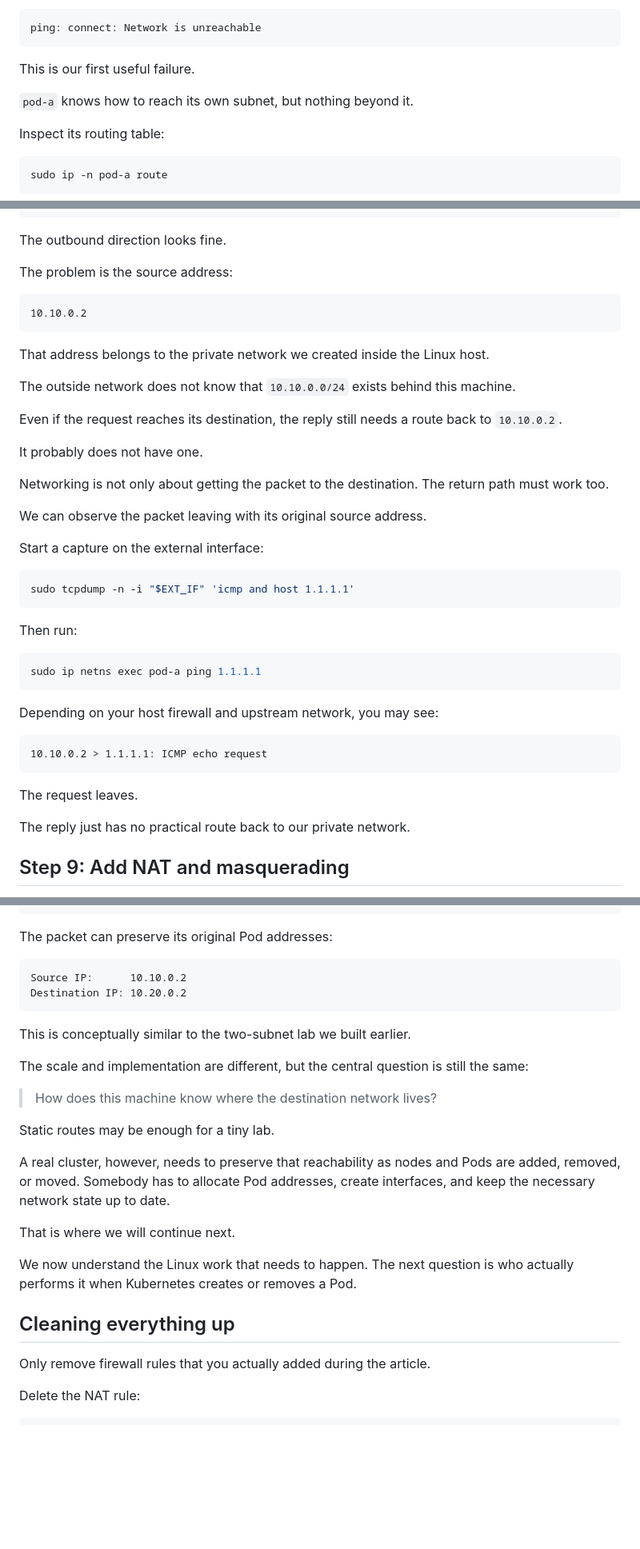
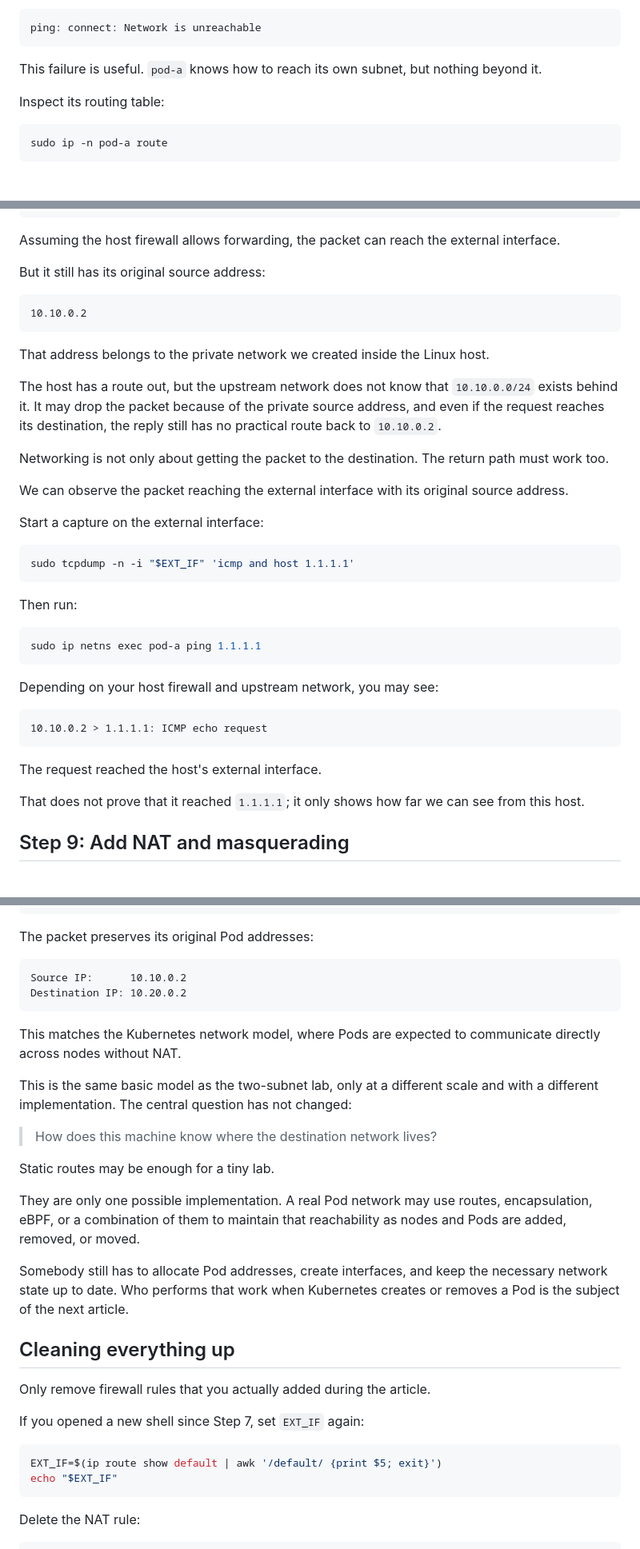
Before and after one commit to leventozen/leventozen.github.io, a Markdown page: content/blog/beyond-the-bridge-routing-our-tiny-pod-network.md, 3 parts joined by grey strips. Shown at 80% size. Rendered like a GitHub page; blank space fills up the shorter version.

Commit message:
Refine routing article explanations

````diff
--- a/content/blog/beyond-the-bridge-routing-our-tiny-pod-network.md
+++ b/content/blog/beyond-the-bridge-routing-our-tiny-pod-network.md
@@ -322,9 +318,7 @@ The result should look similar to this:
 ping: connect: Network is unreachable
 ```
 
-This is our first useful failure.
-
-`pod-a` knows how to reach its own subnet, but nothing beyond it.
+This failure is useful. `pod-a` knows how to reach its own subnet, but nothing beyond it.
 
 Inspect its routing table:
 
@@ -843,9 +815,9 @@ external interface
 internet
 ```
 
-The outbound direction looks fine.
+Assuming the host firewall allows forwarding, the packet can reach the external interface.
 
-The problem is the source address:
+But it still has its original source address:
 
 ```text
 10.10.0.2
@@ -853,15 +825,11 @@ The problem is the source address:
 
 That address belongs to the private network we created inside the Linux host.
 
-The outside network does not know that `10.10.0.0/24` exists behind this machine.
-
-Even if the request reaches its destination, the reply still needs a route back to `10.10.0.2`.
-
-It probably does not have one.
+The host has a route out, but the upstream network does not know that `10.10.0.0/24` exists behind it. It may drop the packet because of the private source address, and even if the request reaches its destination, the reply still has no practical route back to `10.10.0.2`.
 
 Networking is not only about getting the packet to the destination. The return path must work too.
 
-We can observe the packet leaving with its original source address.
+We can observe the packet reaching the external interface with its original source address.
 
 Start a capture on the external interface:
 
@@ -881,9 +849,9 @@ Depending on your host firewall and upstream network, you may see:
 10.10.0.2 > 1.1.1.1: ICMP echo request
 ```
 
-The request leaves.
+The request reached the host's external interface.
 
-The reply just has no practical route back to our private network.
+That does not prove that it reached `1.1.1.1`; it only shows how far we can see from this host.
 
 ## Step 9: Add NAT and masquerading
 
@@ -1171,30 +1131,35 @@ Node B local Pod network
 pod-b
 ```
 
-The packet can preserve its original Pod addresses:
+The packet preserves its original Pod addresses:
 
 ```text
 Source IP:      10.10.0.2
 Destination IP: 10.20.0.2
 ```
 
-This is conceptually similar to the two-subnet lab we built earlier.
+This matches the Kubernetes network model, where Pods are expected to communicate directly across nodes without NAT.
 
-The scale and implementation are different, but the central question is still the same:
+This is the same basic model as the two-subnet lab, only at a different scale and with a different implementation. The central question has not changed:
 
 > How does this machine know where the destination network lives?
 
 Static routes may be enough for a tiny lab.
 
-A real cluster, however, needs to preserve that reachability as nodes and Pods are added, removed, or moved. Somebody has to allocate Pod addresses, create interfaces, and keep the necessary network state up to date.
+They are only one possible implementation. A real Pod network may use routes, encapsulation, eBPF, or a combination of them to maintain that reachability as nodes and Pods are added, removed, or moved.
 
-That is where we will continue next.
-
-We now understand the Linux work that needs to happen. The next question is who actually performs it when Kubernetes creates or removes a Pod.
+Somebody still has to allocate Pod addresses, create interfaces, and keep the necessary network state up to date. Who performs that work when Kubernetes creates or removes a Pod is the subject of the next article.
 
 ## Cleaning everything up
 
 Only remove firewall rules that you actually added during the article.
+
+If you opened a new shell since Step 7, set `EXT_IF` again:
+
+```bash
+EXT_IF=$(ip route show default | awk '/default/ {print $5; exit}')
+echo "$EXT_IF"
+```
 
 Delete the NAT rule:
 
````
Also changed, not shown: other parts of content/blog/beyond-the-bridge-routing-our-tiny-pod-network.md (+30 -66 lines).
